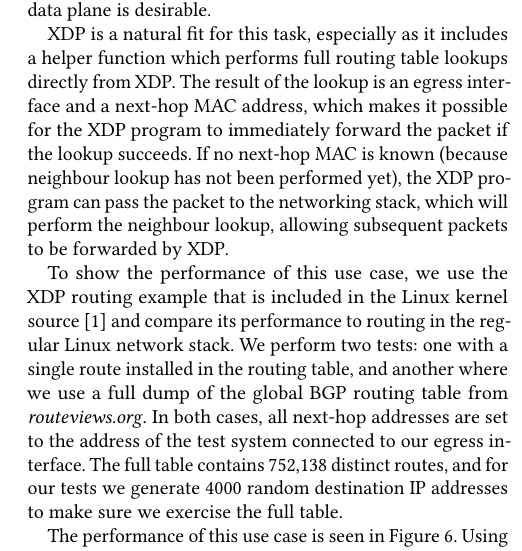
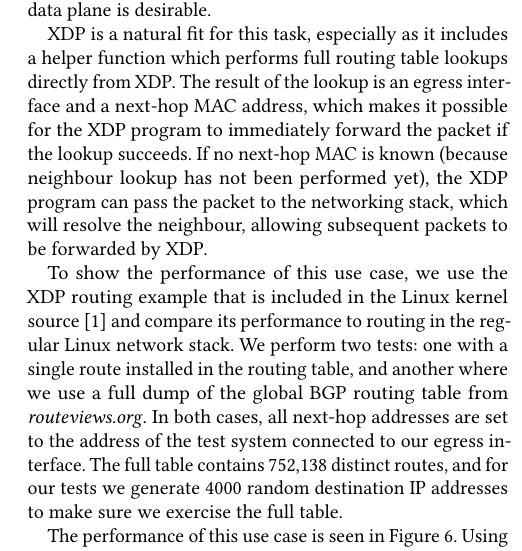
Before and after one commit to tohojo/xdp-paper, a LaTeX paper (xdp-paper.tex): part of one column of page 10 of 13, cut so that both start at the same text. Compiled offline with pdfLaTeX.

Commit message:
A couple of minor edits
Signed-off-by: David Ahern <dsahern@gmail.com>

```diff
--- a/xdp-paper.tex
+++ b/xdp-paper.tex
@@ -912,8 +912,8 @@ lookup is an egress interface and a next-hop MAC address, which makes it
 possible for the XDP program to immediately forward the packet if the lookup
 succeeds. If no next-hop MAC is known (because neighbour lookup has not been
 performed yet), the XDP program can pass the packet to the networking stack,
-which will perform the neighbour lookup, allowing subsequent packets to be
-forwarded by XDP.
+which will resolve the neighbour, allowing subsequent packets to be forwarded by
+XDP.
 
 To show the performance of this use case, we use the XDP routing example that is
 included in the Linux kernel source~\cite{fwd-example} and compare its
```
Also changed, not shown: xdp-paper.tex (4 more changed lines).
